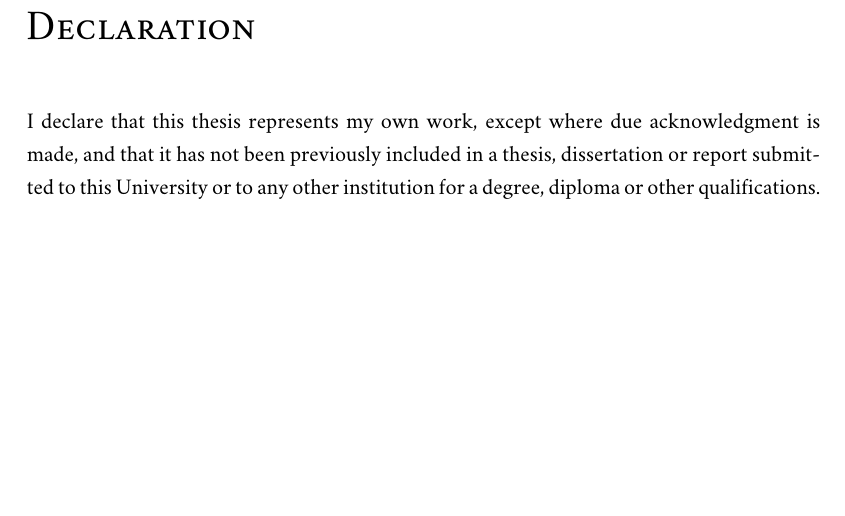
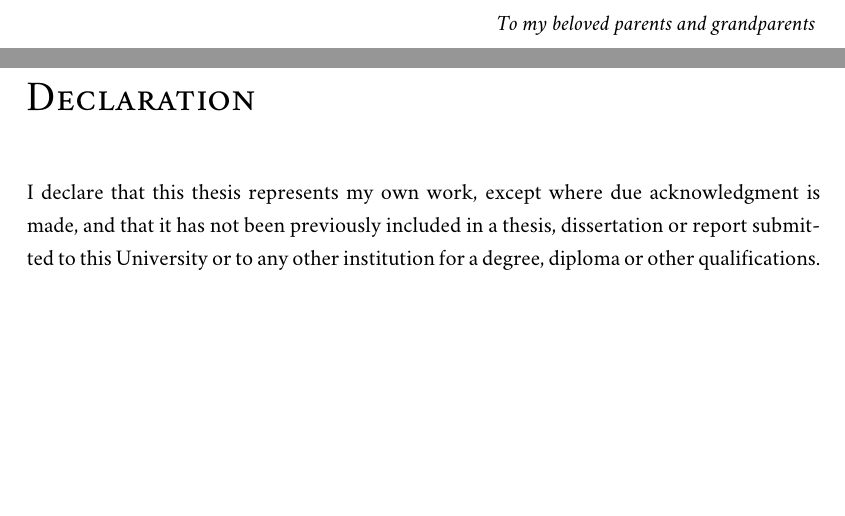
Before and after one commit to JimmyZJX/Dissertation, a LaTeX thesis (Thesis.tex, which reads Sources/Abstract.tex): part of page 5 of 136 before the commit and two parts of pages 5 and 6 of 137 after it, the two joined at a grey line, cut at the place of the change, the shorter picture padded with empty space. Compiled offline with XeLaTeX; a missing font is replaced by an installed copy or a similar font.

Commit message:
abstract (to parents etc)

```diff
--- a/Sources/Abstract.tex
+++ b/Sources/Abstract.tex
@@ -77,6 +77,6 @@ In this thesis, all the properties we declare are fully formalized in the Abella
 
-% \begin{flushright}
-%   \null\vspace{\stretch{1}}
-%   \textit{To my beloved parents}
-%   \vspace{\stretch{2}}\null
-% \end{flushright}
+\begin{flushright}
+  \null\vspace{\stretch{1}}
+  \textit{To my beloved parents and grandparents}
+  \vspace{\stretch{2}}\null
+\end{flushright}
```
Also changed, not shown: Thesis.pdf, Sources/Abstract.tex (2 more changed lines).
